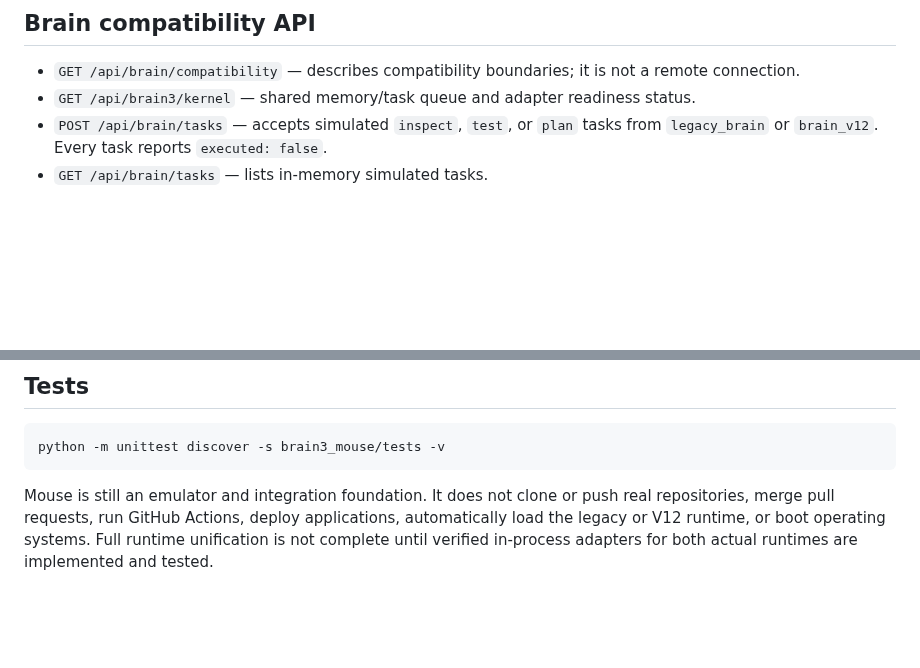
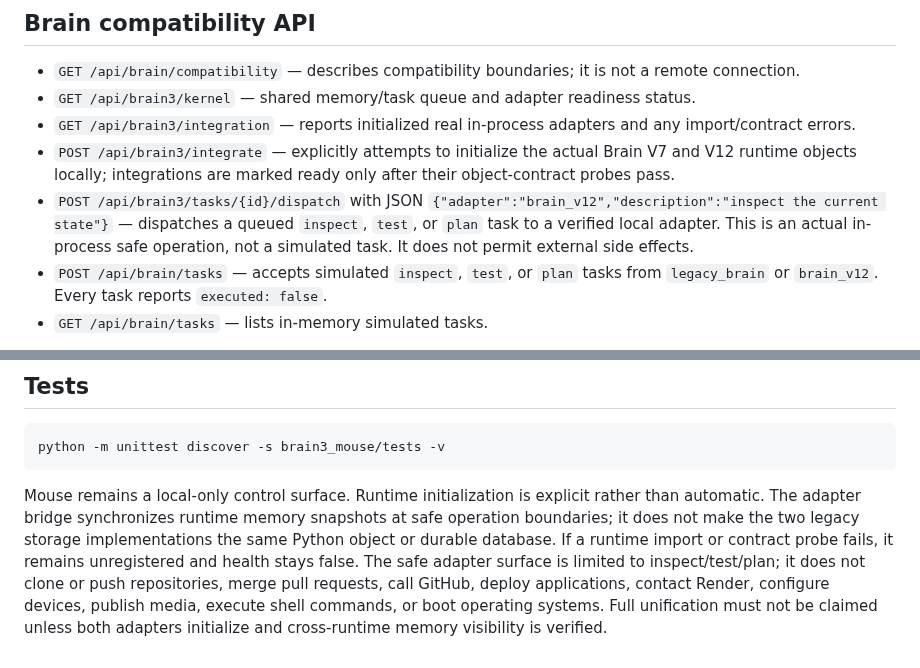
Before and after one commit to omarenserat1980/MySimpleProject, a Markdown page: brain3_mouse/README.md, 2 parts joined by grey strips. GitHub-like rendering; blank space fills up the shorter version.

Commit message:
Document explicit actual-runtime adapter integration

````diff
--- a/brain3_mouse/README.md
+++ b/brain3_mouse/README.md
@@ -36,6 +36,9 @@ Default port is `8787`. `MOUSE_PORT` can change the port, but the listener remai
 
 - `GET /api/brain/compatibility` — describes compatibility boundaries; it is not a remote connection.
 - `GET /api/brain3/kernel` — shared memory/task queue and adapter readiness status.
+- `GET /api/brain3/integration` — reports initialized real in-process adapters and any import/contract errors.
+- `POST /api/brain3/integrate` — explicitly attempts to initialize the actual Brain V7 and V12 runtime objects locally; integrations are marked ready only after their object-contract probes pass.
+- `POST /api/brain3/tasks/{id}/dispatch` with JSON `{"adapter":"brain_v12","description":"inspect the current state"}` — dispatches a queued `inspect`, `test`, or `plan` task to a verified local adapter. This is an actual in-process safe operation, not a simulated task. It does not permit external side effects.
 - `POST /api/brain/tasks` — accepts simulated `inspect`, `test`, or `plan` tasks from `legacy_brain` or `brain_v12`. Every task reports `executed: false`.
 - `GET /api/brain/tasks` — lists in-memory simulated tasks.
 
@@ -67,4 +70,4 @@ Unsupported mutation endpoints fail closed with HTTP 405. Unknown repositories a
 python -m unittest discover -s brain3_mouse/tests -v
 ```
 
-Mouse is still an emulator and integration foundation. It does not clone or push real repositories, merge pull requests, run GitHub Actions, deploy applications, automatically load the legacy or V12 runtime, or boot operating systems. Full runtime unification is not complete until verified in-process adapters for both actual runtimes are implemented and tested.
+Mouse remains a local-only control surface. Runtime initialization is explicit rather than automatic. The adapter bridge synchronizes runtime memory snapshots at safe operation boundaries; it does not make the two legacy storage implementations the same Python object or durable database. If a runtime import or contract probe fails, it remains unregistered and health stays false. The safe adapter surface is limited to inspect/test/plan; it does not clone or push repositories, merge pull requests, call GitHub, deploy applications, contact Render, configure devices, publish media, execute shell commands, or boot operating systems. Full unification must not be claimed unless both adapters initialize and cross-runtime memory visibility is verified.
````
